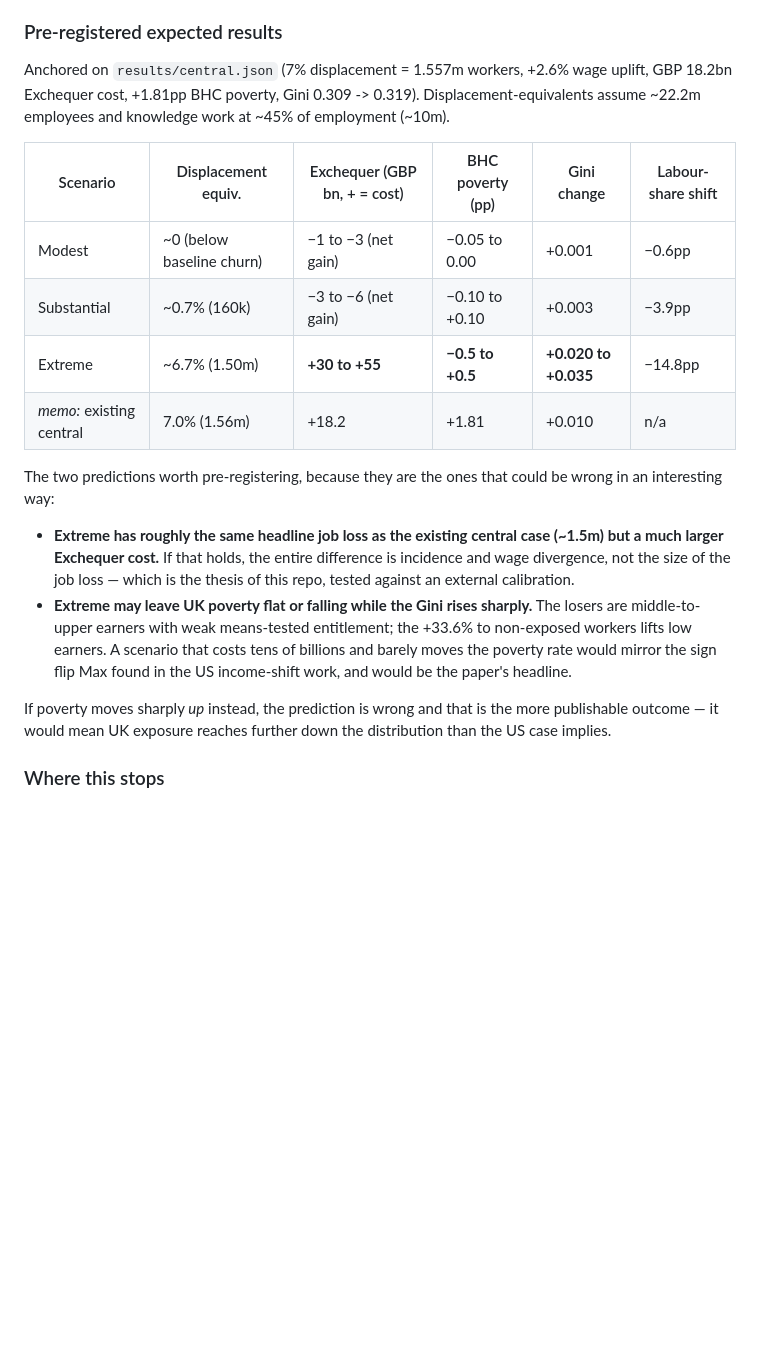
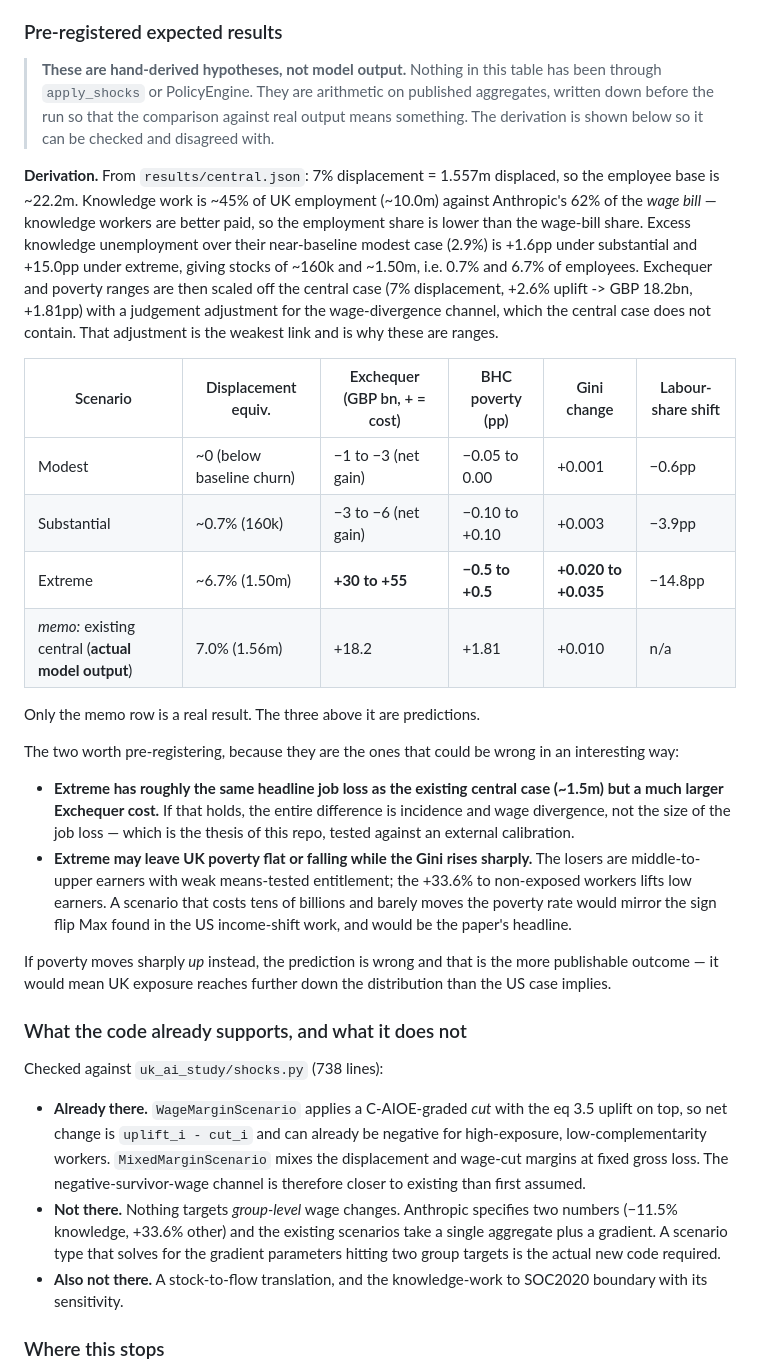
Before and after one commit to PolicyEngine/uk-ai-study, a Markdown page: RESEARCH_AGENDA.md, the part around the change. Rendered like a GitHub page; blank space fills up the shorter version.

Commit message:
Mark the scenario table as hand-derived and show its arithmetic
The predicted results sat next to real output from results/central.json with
nothing separating them. They are arithmetic on Anthropic's published
aggregates, not model output, and the file now says so in a callout, shows
the derivation so it can be checked, and flags the memo row as the only real
result in the table.

Also corrects the claim that a negative survivor-wage channel does not exist:
WageMarginScenario already applies a C-AIOE-graded cut with the eq 3.5 uplift
on top, so net change can already go negative. What is genuinely missing is a
scenario type that solves for gradient parameters hitting two group-level wage
targets.

Co-Authored-By: Claude Opus 5 (1M context) <noreply@anthropic.com>

```diff
--- a/RESEARCH_AGENDA.md
+++ b/RESEARCH_AGENDA.md
@@ -58,20 +58,34 @@ Three things have to be built or decided before this runs:
 
 ### Pre-registered expected results
 
-Anchored on `results/central.json` (7% displacement = 1.557m workers, +2.6% wage
-uplift, GBP 18.2bn Exchequer cost, +1.81pp BHC poverty, Gini 0.309 -> 0.319).
-Displacement-equivalents assume ~22.2m employees and knowledge work at ~45% of
-employment (~10m).
+> **These are hand-derived hypotheses, not model output.** Nothing in this table
+> has been through `apply_shocks` or PolicyEngine. They are arithmetic on
+> published aggregates, written down before the run so that the comparison
+> against real output means something. The derivation is shown below so it can
+> be checked and disagreed with.
+
+**Derivation.** From `results/central.json`: 7% displacement = 1.557m displaced,
+so the employee base is ~22.2m. Knowledge work is ~45% of UK employment (~10.0m)
+against Anthropic's 62% of the *wage bill* — knowledge workers are better paid,
+so the employment share is lower than the wage-bill share. Excess knowledge
+unemployment over their near-baseline modest case (2.9%) is +1.6pp under
+substantial and +15.0pp under extreme, giving stocks of ~160k and ~1.50m, i.e.
+0.7% and 6.7% of employees. Exchequer and poverty ranges are then scaled off the
+central case (7% displacement, +2.6% uplift -> GBP 18.2bn, +1.81pp) with a
+judgement adjustment for the wage-divergence channel, which the central case does
+not contain. That adjustment is the weakest link and is why these are ranges.
 
 | Scenario | Displacement equiv. | Exchequer (GBP bn, + = cost) | BHC poverty (pp) | Gini change | Labour-share shift |
 |---|---|---|---|---|---|
 | Modest | ~0 (below baseline churn) | −1 to −3 (net gain) | −0.05 to 0.00 | +0.001 | −0.6pp |
 | Substantial | ~0.7% (160k) | −3 to −6 (net gain) | −0.10 to +0.10 | +0.003 | −3.9pp |
 | Extreme | ~6.7% (1.50m) | **+30 to +55** | **−0.5 to +0.5** | **+0.020 to +0.035** | −14.8pp |
-| *memo:* existing central | 7.0% (1.56m) | +18.2 | +1.81 | +0.010 | n/a |
+| *memo:* existing central (**actual model output**) | 7.0% (1.56m) | +18.2 | +1.81 | +0.010 | n/a |
 
-The two predictions worth pre-registering, because they are the ones that could
-be wrong in an interesting way:
+Only the memo row is a real result. The three above it are predictions.
+
+The two worth pre-registering, because they are the ones that could be wrong in
+an interesting way:
 
 - **Extreme has roughly the same headline job loss as the existing central case
   (~1.5m) but a much larger Exchequer cost.** If that holds, the entire
@@ -86,6 +100,23 @@ be wrong in an interesting way:
 If poverty moves sharply *up* instead, the prediction is wrong and that is the
 more publishable outcome — it would mean UK exposure reaches further down the
 distribution than the US case implies.
+
+### What the code already supports, and what it does not
+
+Checked against `uk_ai_study/shocks.py` (738 lines):
+
+- **Already there.** `WageMarginScenario` applies a C-AIOE-graded *cut* with the
+  eq 3.5 uplift on top, so net change is `uplift_i - cut_i` and can already be
+  negative for high-exposure, low-complementarity workers.
+  `MixedMarginScenario` mixes the displacement and wage-cut margins at fixed
+  gross loss. The negative-survivor-wage channel is therefore closer to existing
+  than first assumed.
+- **Not there.** Nothing targets *group-level* wage changes. Anthropic specifies
+  two numbers (−11.5% knowledge, +33.6% other) and the existing scenarios take a
+  single aggregate plus a gradient. A scenario type that solves for the gradient
+  parameters hitting two group targets is the actual new code required.
+- **Also not there.** A stock-to-flow translation, and the knowledge-work to
+  SOC2020 boundary with its sensitivity.
 
 ### Where this stops
 
```
